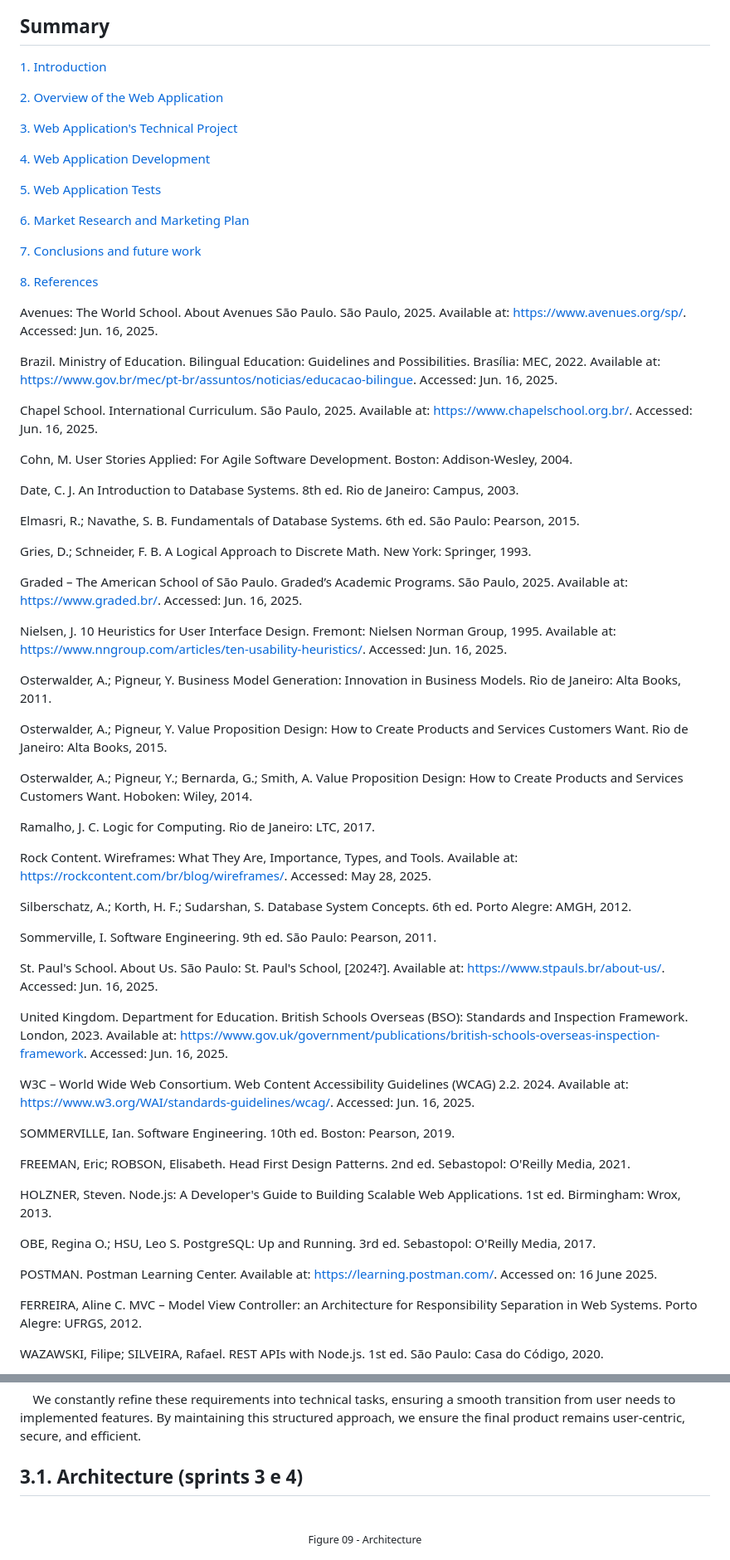
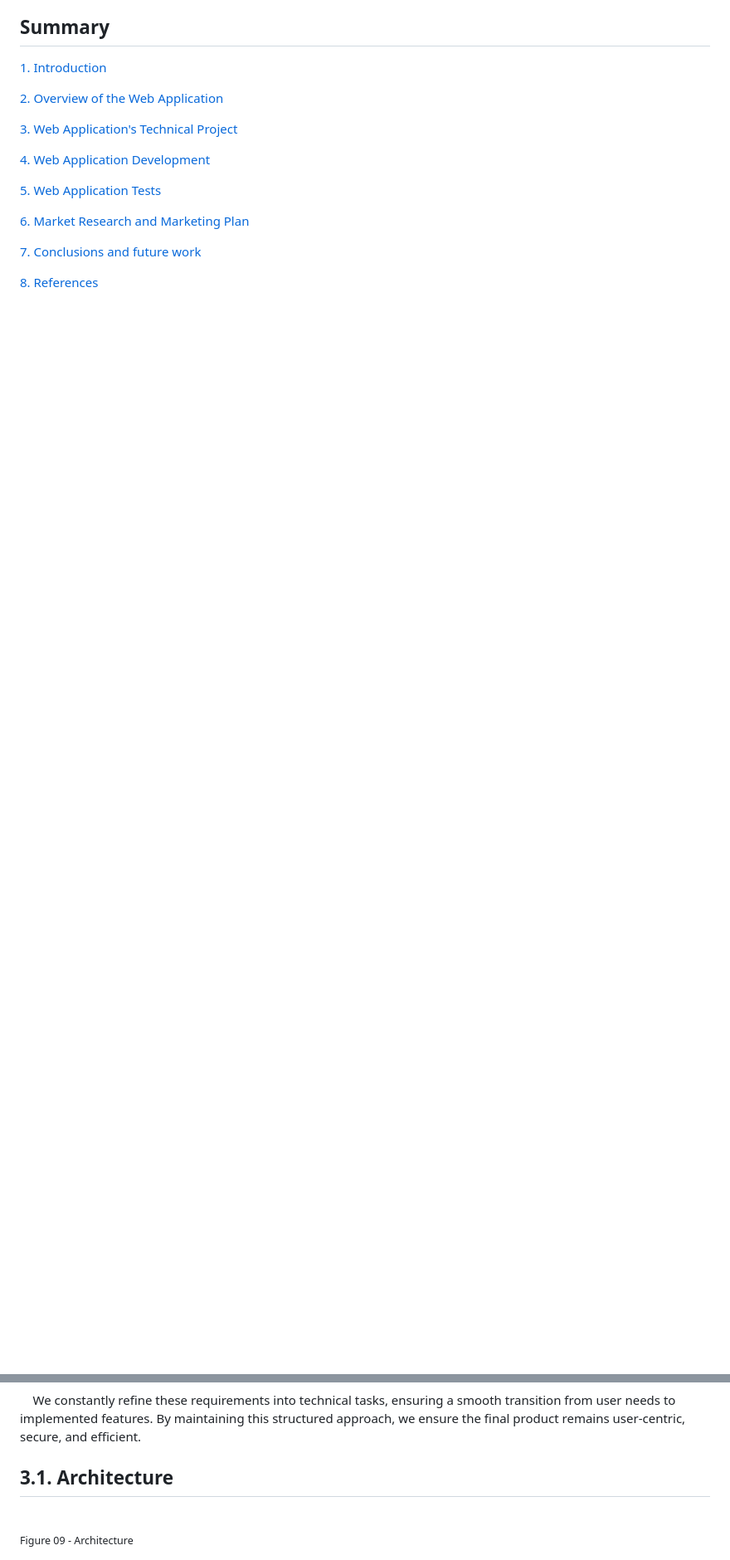
Before and after one commit to jjalmeidadev/diana, a Markdown page: documents/wad.md, 2 parts joined by grey strips. Shown: that part at 83% size. GitHub-like rendering; blank space fills up the shorter version.

Commit message:
DOCS: EP criteria of publication

```diff
--- a/documents/wad.md
+++ b/documents/wad.md
@@ -31,62 +31,3 @@
 
 [8. References](c#8)
 
-Avenues: The World School. About Avenues São Paulo. São Paulo, 2025. Available at: https://www.avenues.org/sp/. Accessed: Jun. 16, 2025.
-
-Brazil. Ministry of Education. Bilingual Education: Guidelines and Possibilities. Brasília: MEC, 2022. Available at: https://www.gov.br/mec/pt-br/assuntos/noticias/educacao-bilingue. Accessed: Jun. 16, 2025.
-
-Chapel School. International Curriculum. São Paulo, 2025. Available at: https://www.chapelschool.org.br/. Accessed: Jun. 16, 2025.
-
-Cohn, M. User Stories Applied: For Agile Software Development. Boston: Addison-Wesley, 2004.
-
-Date, C. J. An Introduction to Database Systems. 8th ed. Rio de Janeiro: Campus, 2003.
-
-Elmasri, R.; Navathe, S. B. Fundamentals of Database Systems. 6th ed. São Paulo: Pearson, 2015.
-
-Gries, D.; Schneider, F. B. A Logical Approach to Discrete Math. New York: Springer, 1993.
-
-Graded – The American School of São Paulo. Graded’s Academic Programs. São Paulo, 2025. Available at: https://www.graded.br/. Accessed: Jun. 16, 2025.
-
-Nielsen, J. 10 Heuristics for User Interface Design. Fremont: Nielsen Norman Group, 1995. Available at: https://www.nngroup.com/articles/ten-usability-heuristics/. Accessed: Jun. 16, 2025.
-
-Osterwalder, A.; Pigneur, Y. Business Model Generation: Innovation in Business Models. Rio de Janeiro: Alta Books, 2011.
-
-Osterwalder, A.; Pigneur, Y. Value Proposition Design: How to Create Products and Services Customers Want. Rio de Janeiro: Alta Books, 2015.
-
-Osterwalder, A.; Pigneur, Y.; Bernarda, G.; Smith, A. Value Proposition Design: How to Create Products and Services Customers Want. Hoboken: Wiley, 2014.
-
-Ramalho, J. C. Logic for Computing. Rio de Janeiro: LTC, 2017.
-
-Rock Content. Wireframes: What They Are, Importance, Types, and Tools. Available at: https://rockcontent.com/br/blog/wireframes/. Accessed: May 28, 2025.
-
-Silberschatz, A.; Korth, H. F.; Sudarshan, S. Database System Concepts. 6th ed. Porto Alegre: AMGH, 2012.
-
-Sommerville, I. Software Engineering. 9th ed. São Paulo: Pearson, 2011.
-
-St. Paul's School. About Us. São Paulo: St. Paul's School, [2024?]. Available at: https://www.stpauls.br/about-us/. Accessed: Jun. 16, 2025.
-
-United Kingdom. Department for Education. British Schools Overseas (BSO): Standards and Inspection Framework. London, 2023. Available at: https://www.gov.uk/government/publications/british-schools-overseas-inspection-framework. Accessed: Jun. 16, 2025.
-
-W3C – World Wide Web Consortium. Web Content Accessibility Guidelines (WCAG) 2.2. 2024. Available at: https://www.w3.org/WAI/standards-guidelines/wcag/. Accessed: Jun. 16, 2025.
-
-SOMMERVILLE, Ian.
-Software Engineering. 10th ed. Boston: Pearson, 2019.
-
-FREEMAN, Eric; ROBSON, Elisabeth.
-Head First Design Patterns. 2nd ed. Sebastopol: O'Reilly Media, 2021.
-
-HOLZNER, Steven.
-Node.js: A Developer's Guide to Building Scalable Web Applications. 1st ed. Birmingham: Wrox, 2013.
-
-OBE, Regina O.; HSU, Leo S.
-PostgreSQL: Up and Running. 3rd ed. Sebastopol: O'Reilly Media, 2017.
-
-POSTMAN.
-Postman Learning Center. Available at: https://learning.postman.com/. Accessed on: 16 June 2025.
-
-FERREIRA, Aline C.
-MVC – Model View Controller: an Architecture for Responsibility Separation in Web Systems. Porto Alegre: UFRGS, 2012.
-
-WAZAWSKI, Filipe; SILVEIRA, Rafael.
-REST APIs with Node.js. 1st ed. São Paulo: Casa do Código, 2020.
-
@@ -555,10 +468,10 @@ Acceptance Criteria 1 | **Scenario:** The moderator accesses the user management
 
 &nbsp;&nbsp;&nbsp;&nbsp;We constantly refine these requirements into technical tasks, ensuring a smooth transition from user needs to implemented features. By maintaining this structured approach, we ensure the final product remains user-centric, secure, and efficient.
 
-## 3.1. Architecture (sprints 3 e 4)
-
-<br>
-<div align="center">
+## 3.1. Architecture
+
+<br>
+<div  >
     <sub>Figure 09 - Architecture </sub>
   <br>
   <br>
```
Also changed, not shown: other parts of documents/wad.md (+145 -90 lines), README.md (+17 -12 lines).
